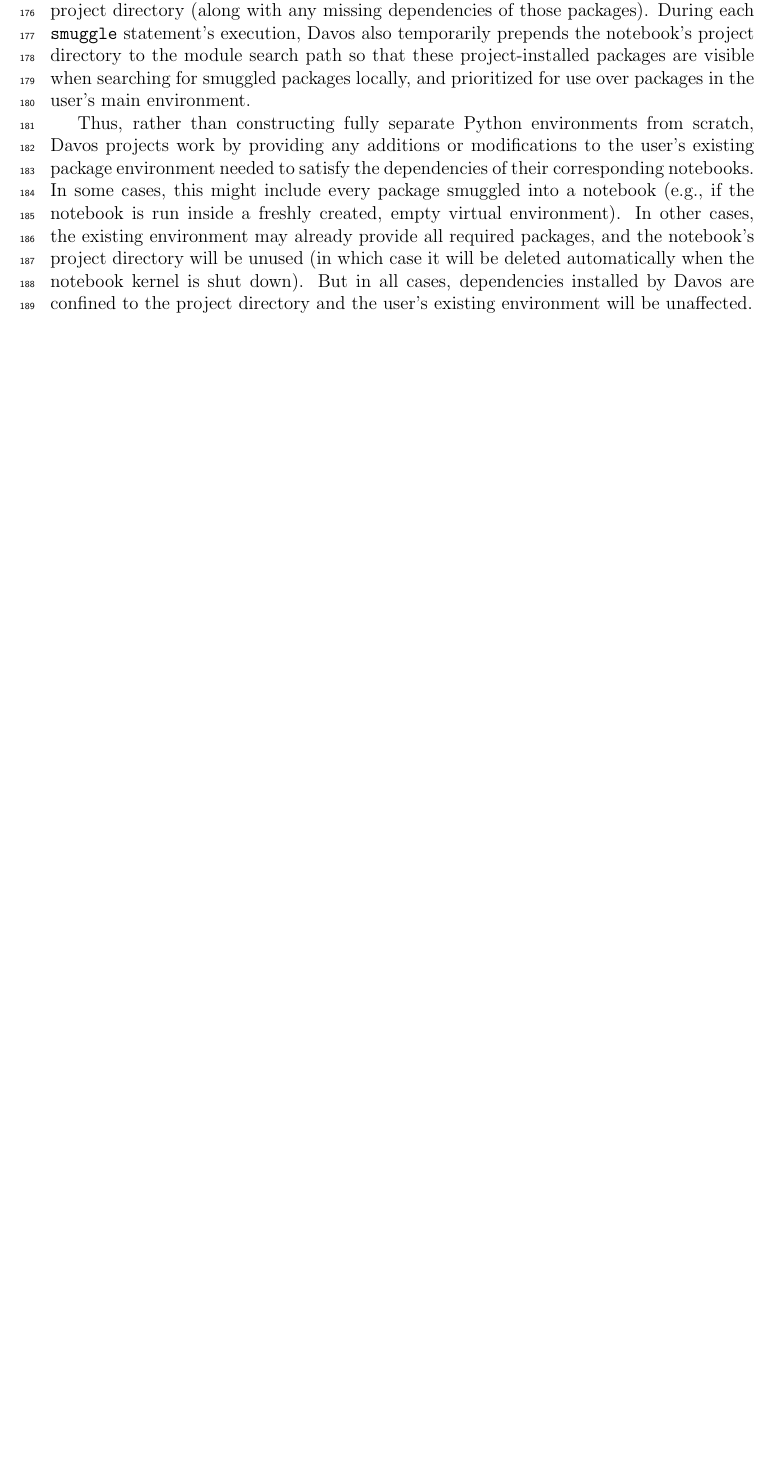
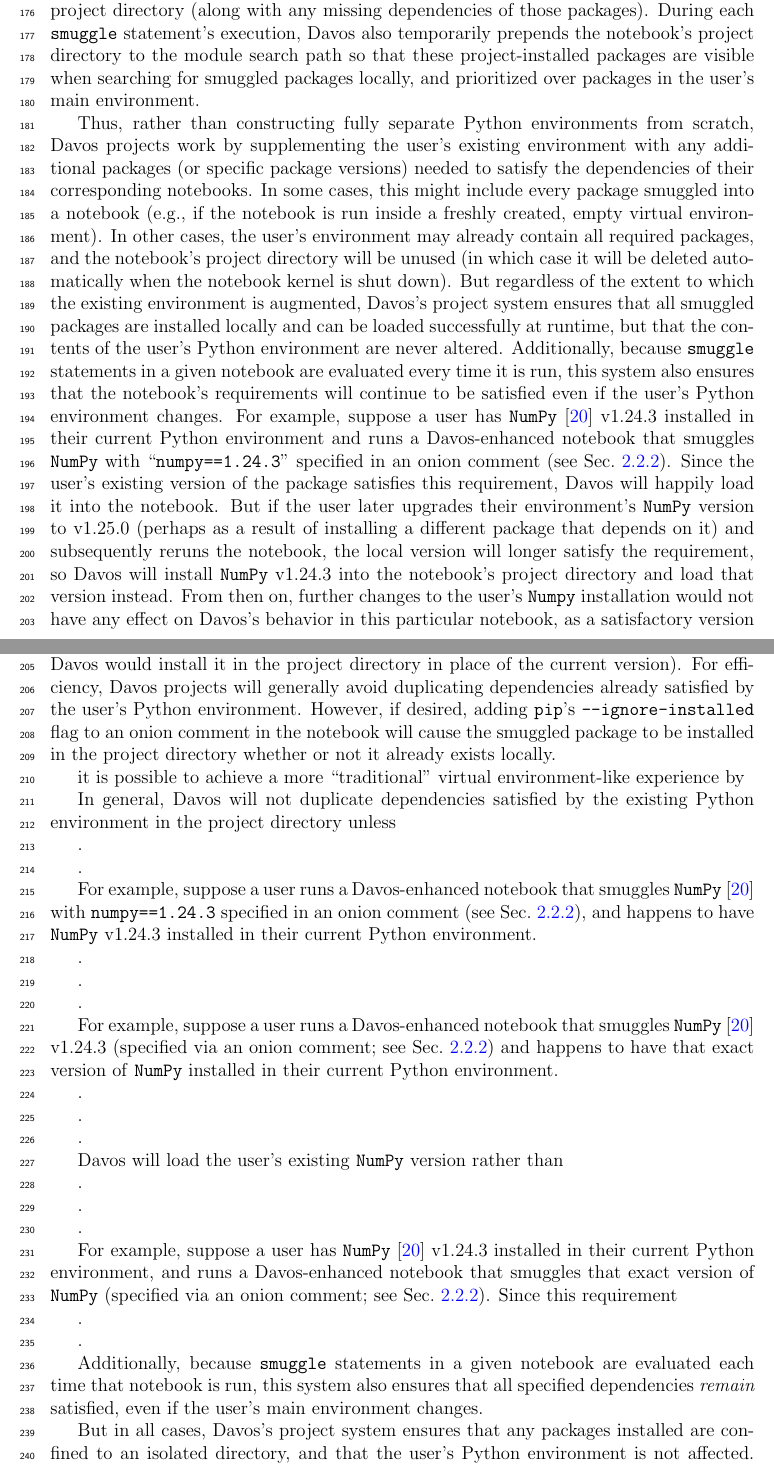
Before and after one commit to ContextLab/davos, a LaTeX paper (paper/main.tex): part of page 8 of 22 before the commit and two parts of pages 8 and 9 of 23 after it, the two joined at a grey line, cut so that both start at the same text, the shorter picture padded with empty space. Compiled offline with pdfLaTeX.

Commit message:
progress on projects section

```diff
--- a/paper/main.tex
+++ b/paper/main.tex
@@ -394,8 +394,94 @@ Davos projects are similar to standard Python virtual environments (e.g., create
 
 When Davos is imported into a notebook, a project directory for that notebook is automatically created (if it does not exist already). When \texttt{smuggle} statements within that notebook are then executed, any packages (or specific versions of packages) that are not already available in the user's Python environment will be installed into the notebook's project directory (along with any missing dependencies of those packages).
-During each \texttt{smuggle} statement's execution, Davos also temporarily prepends the notebook's project directory to the module search path so that these project-installed packages are visible when searching for smuggled packages locally, and prioritized for use over packages in the user's main environment.
+During each \texttt{smuggle} statement's execution, Davos also temporarily prepends the notebook's project directory to the module search path so that these project-installed packages are visible when searching for smuggled packages locally, and prioritized over packages in the user's main environment.
 
-Thus, rather than constructing fully separate Python environments from scratch, Davos projects work by providing any additions or modifications to the user's existing package environment needed to satisfy the dependencies of their corresponding notebooks. In some cases, this might include every package smuggled into a notebook (e.g., if the notebook is run inside a freshly created, empty virtual environment). In other cases, the existing environment may already provide all required packages, and the notebook's project directory will be unused (in which case it will be deleted automatically when the notebook kernel is shut down). But in all cases, dependencies installed by Davos are confined to the project directory and the user's existing environment will be unaffected.
+%Thus, rather than constructing fully separate Python environments from scratch, Davos projects work by providing any additions or modifications to the user's existing package environment needed to satisfy their corresponding notebooks' dependencies.
+Thus, rather than constructing fully separate Python environments from scratch, Davos projects work by supplementing the user's existing environment with any additional packages (or specific package versions) needed to satisfy
+%their corresponding notebooks' dependencies.
+the dependencies of their corresponding notebooks.
+In some cases, this might include every package smuggled into a notebook (e.g., if the notebook is run inside a freshly created, empty virtual environment). In other cases, the user's environment may already contain all required packages, and the notebook's project directory will be unused (in which case it will be deleted automatically when the notebook kernel is shut down).
+But regardless of the extent to which the existing environment is augmented, Davos's project system ensures that all smuggled packages are installed locally and
+%loaded into the notebook successfully,
+can be loaded successfully at runtime,
+but that the contents of the user's Python environment are never altered. Additionally, because \texttt{smuggle} statements in a given notebook are evaluated every time it is run, this system also ensures that the notebook's requirements will continue to be satisfied even if the user's Python environment changes. For example, suppose a user has \texttt{NumPy}~\cite{HarrEtal20} v1.24.3 installed in their current Python environment and runs a Davos-enhanced notebook that smuggles \texttt{NumPy} with ``\texttt{numpy==1.24.3}'' specified in an onion comment (see Sec.~\ref{subsec:onion}). Since the user's existing version of the package satisfies this requirement, Davos will happily load it into the notebook. But if the user later upgrades their environment's \texttt{NumPy} version to v1.25.0 (perhaps as a result of installing a different package that depends on it) and subsequently reruns the notebook, the local version will longer satisfy the requirement, so Davos will install \texttt{NumPy} v1.24.3 into the notebook's project directory and load that version instead. From then on, further changes to the user's \texttt{Numpy} installation would not have any effect on Davos's behavior in this particular notebook, as a satisfactory version now exists in its project directory (if the version in the onion comment were changed, Davos would install it in the project directory in place of the current version). For efficiency, Davos projects will generally avoid duplicating dependencies already satisfied by the user's Python environment. However, if desired, adding \texttt{pip}'s \texttt{--ignore-installed} flag to an onion comment in the notebook will cause the smuggled package to be installed in the project directory whether or not it already exists locally.
+
+
+
+it is possible to achieve a more ``traditional'' virtual environment-like experience by
+
+
+
+In general, Davos will not duplicate dependencies satisfied by the existing Python environment in the project directory unless
+
+
+
+
+.
+
+.
+
+For example, suppose a user runs a Davos-enhanced notebook that smuggles \texttt{NumPy}~\cite{HarrEtal20} with \texttt{numpy==1.24.3} specified in an onion comment (see Sec.~\ref{subsec:onion}), and happens to have \texttt{NumPy} v1.24.3 installed in their current Python environment.
+
+.
+
+.
+
+.
+
+For example, suppose a user runs a Davos-enhanced notebook that smuggles \texttt{NumPy}~\cite{HarrEtal20} v1.24.3 (specified via an onion comment; see Sec.~\ref{subsec:onion}) and happens to have that exact version of \texttt{NumPy} installed in their current Python environment.
+
+.
+
+.
+
+.
+
+Davos will load the user's existing \texttt{NumPy} version rather than
+
+.
+
+.
+
+.
+
+For example, suppose a user has \texttt{NumPy}~\cite{HarrEtal20} v1.24.3 installed in their current Python environment, and runs a Davos-enhanced notebook that smuggles that exact version of \texttt{NumPy} (specified via an onion comment; see Sec.~\ref{subsec:onion}). Since this requirement
+
+
+
+
+
+
+
+%continue to be available and properly loaded, even if the user's Python environment changes. For example, if a user
+
+
+
+
+
+
+
+
+%But in all cases, Davos's project system ensures that all dependencies of a given notebook are satisfied, and the user's Python environment is unaffected.
+%But in all cases, Davos's project system ensures that the \textit{potential} effects of \texttt{smuggle} statements are confined to a single, isolated directory, and that all dependencies of a notebook can be satisfied while the user's Python environment remains unchanged. Additionally, because \texttt{smuggle} statements are evaluated each time the notebook is run, this system also ensures that all of its dependencies remain satisfied, even if the user's Python environment is changed. For example,
+
+.
+
+.
+
+
+
+%But in all cases, Davos's project system ensures that the possible effects of \texttt{smuggle} statements are confined to a single, isolated directory, and that the user's Python environment remains unchanged.
+Additionally, because \texttt{smuggle} statements in a given notebook are evaluated each time that notebook is run, this system also ensures that all specified dependencies \textit{remain} satisfied, even if the user's main environment changes.
+
+
+
+But in all cases, Davos's project system ensures that any packages installed are confined to an isolated directory, and that the user's Python environment is not affected. Additionally, because \texttt{smuggle} statements in a given notebook are evaluated each time that notebook is run, this system also ensures that all of its specified dependencies \textit{remain} satisfied, even if the user's main environment changes. For example, if a user
+
+
+
+
+Additionally, because \texttt{smuggle} statements are evaluated each time a notebook is run, this system ensures that all required packages and specified package versions are always available and used, even if the notebook's main runtime environment is changed. For example, if a user
+
 
 
 By default, Davos projects are named based on the absolute path to their corresponding notebooks, and are therefore notebook-specific.
```
Also changed, not shown: paper/main.pdf, paper/main.tex (9 more changed lines).
